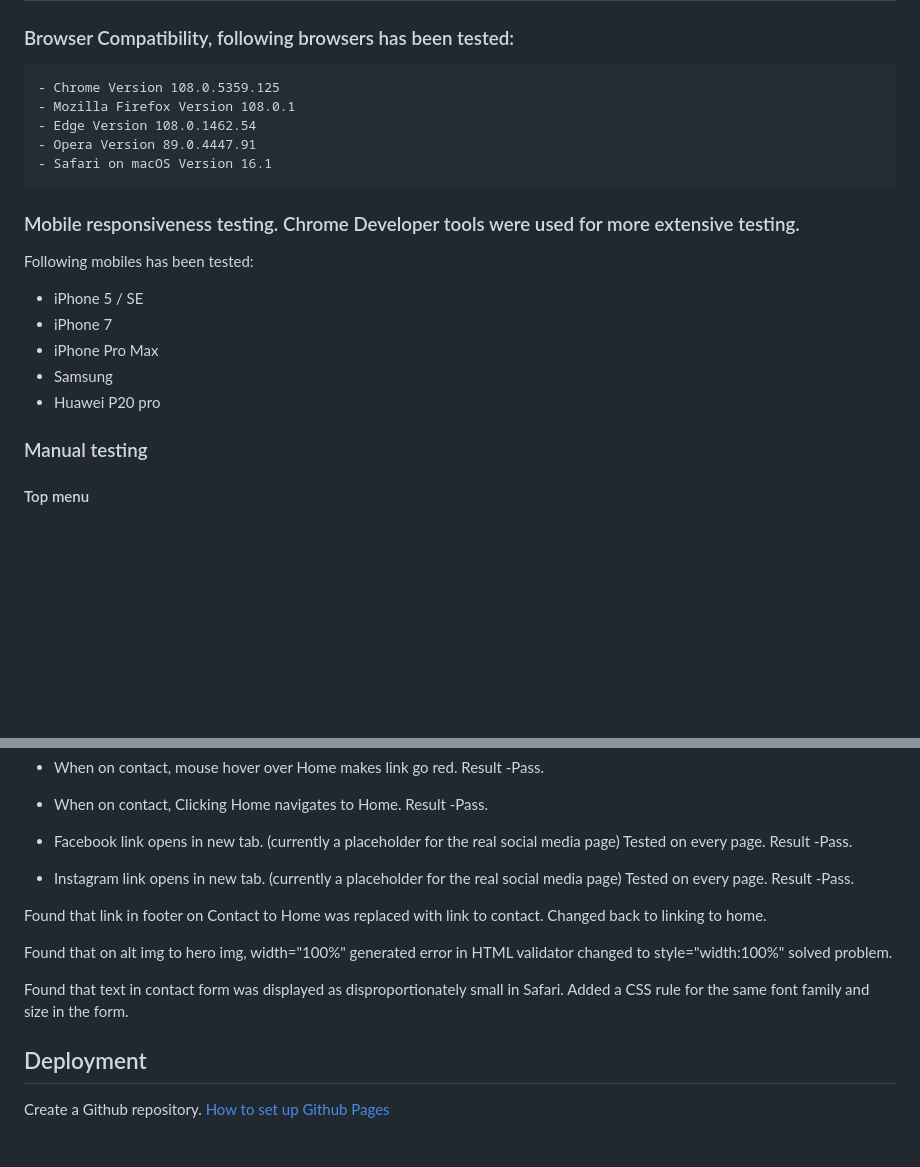
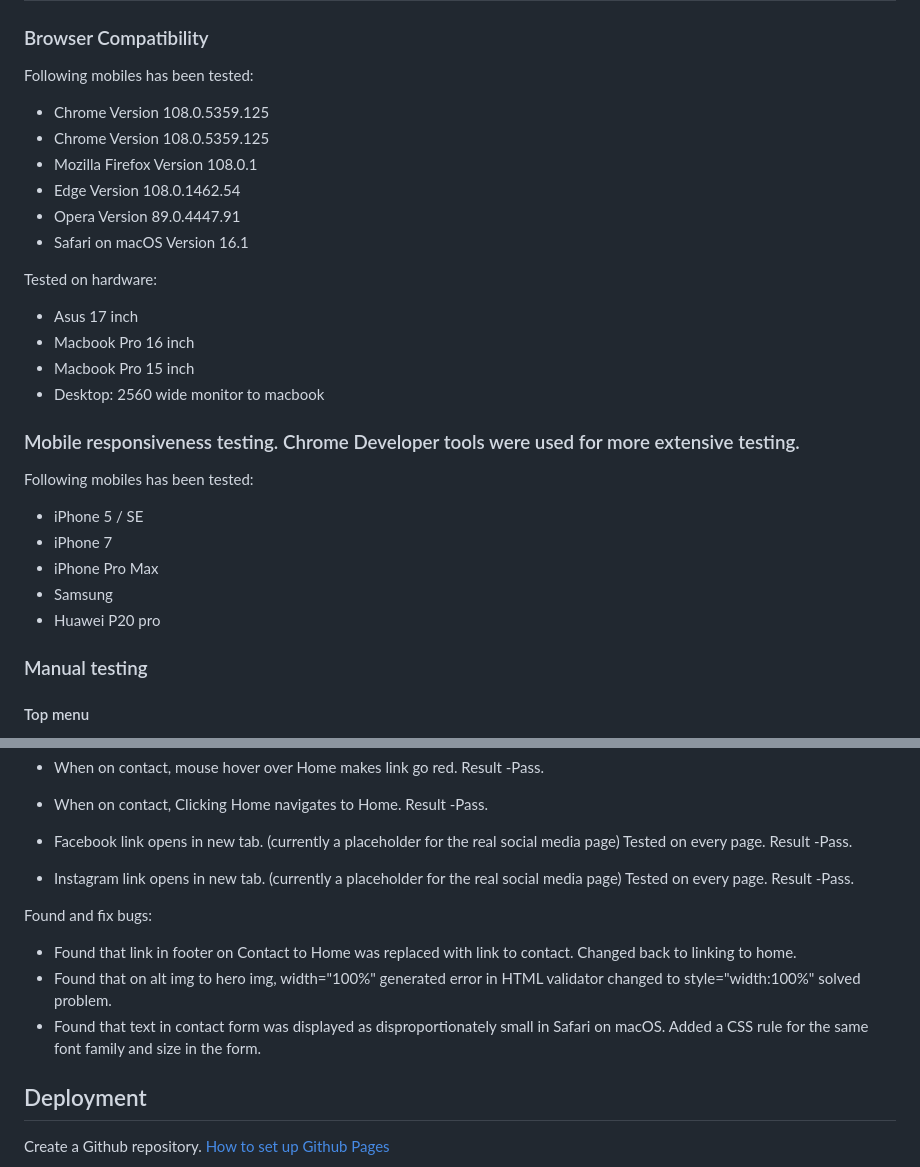
Before and after one commit to LinnSilver/Project1-Farrier, a Markdown page: README.md, 2 parts joined by grey strips. Drawn GitHub-style; blank space fills up the shorter version.

Commit message:
updated text in readme fixt bugs

```diff
--- a/README.md
+++ b/README.md
@@ -51,12 +51,22 @@ Clicking the logo returns users to the home page.
 
 - Lighthouse In DevTools
 ## ![CSS validation](assets/images/readme-images/lighthouse.jpg)
-### Browser Compatibility, following browsers has been tested:
-    - Chrome Version 108.0.5359.125
-    - Mozilla Firefox Version 108.0.1
-    - Edge Version 108.0.1462.54
-    - Opera Version 89.0.4447.91
-    - Safari on macOS Version 16.1
+### Browser Compatibility
+
+Following mobiles has been tested:
+ - Chrome Version 108.0.5359.125
+ - Chrome Version 108.0.5359.125
+ - Mozilla Firefox Version 108.0.1
+ - Edge Version 108.0.1462.54
+ - Opera Version 89.0.4447.91
+ - Safari on macOS Version 16.1
+
+ Tested on hardware:
+ - Asus 17 inch
+ - Macbook Pro 16 inch
+ - Macbook Pro 15 inch
+ - Desktop: 2560 wide monitor to macbook
+
 ### Mobile responsiveness testing. Chrome Developer tools were used for more extensive testing.
 Following mobiles has been tested:
  - iPhone 5 / SE
@@ -64,7 +74,6 @@ Following mobiles has been tested:
  - iPhone Pro Max
  - Samsung
  - Huawei P20 pro
-
 
 ### Manual testing
 #### Top menu
@@ -104,11 +113,10 @@ Following mobiles has been tested:
 - Facebook link opens in new tab. (currently a placeholder for the real social media page) Tested on every page. Result -Pass.
 - Instagram link opens in new tab. (currently a placeholder for the real social media page) Tested on every page. Result -Pass.
 
-Found that link in footer on Contact to Home was replaced with link to contact. Changed back to linking to home.
-
-Found that on alt img to hero img, width="100%" generated error in HTML validator changed to style="width:100%" solved problem.
-
-Found that text in contact form was displayed as disproportionately small in Safari. Added a CSS rule for the same font family and size in the form.
+ Found and fix bugs:
+- Found that link in footer on Contact to Home was replaced with link to contact. Changed back to linking to home.
+- Found that on alt img to hero img, width="100%" generated error in HTML validator changed to style="width:100%" solved problem.
+- Found that text in contact form was displayed as disproportionately small in Safari on macOS. Added a CSS rule for the same font family and size in the form.
 
 ## Deployment
 Create a Github repository. [How to set up Github Pages](https://docs.github.com/en/pages/getting-started-with-github-pages/creating-a-github-pages-site)
```
